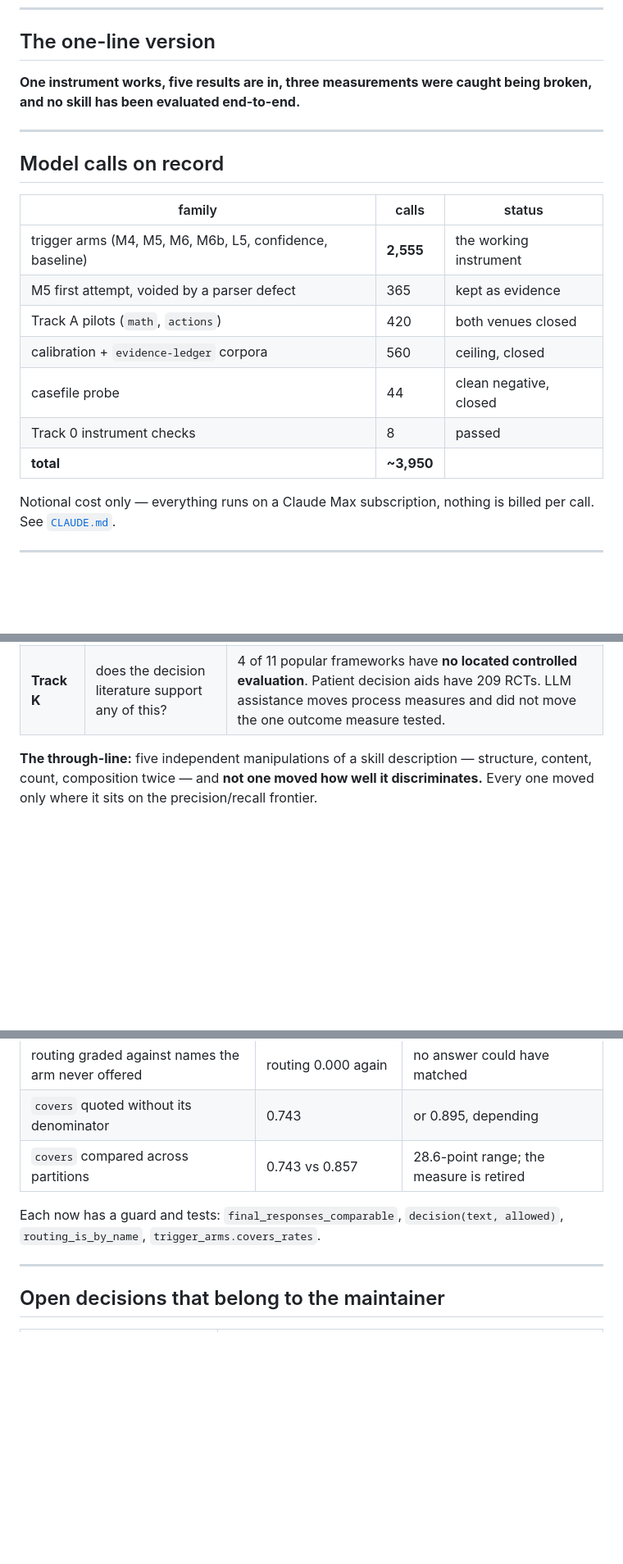
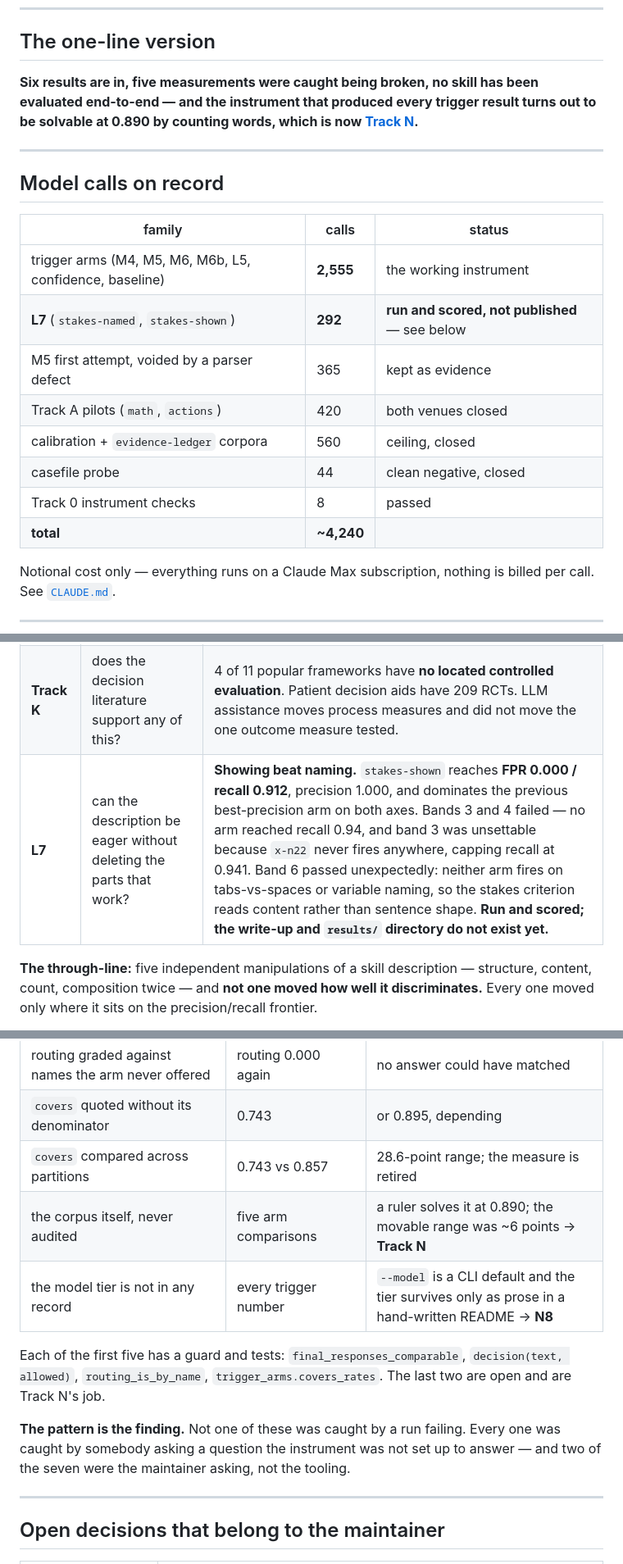
Before and after one commit to AngelCampa1/decision-making, a Markdown page: docs/STATUS.md, 3 parts joined by grey strips. Shown at 82% size. Rendered like a GitHub page; blank space fills up the shorter version.

```diff
--- a/docs/STATUS.md
+++ b/docs/STATUS.md
@@ -14,8 +14,10 @@ skill* and is empty on purpose.
 
 ## The one-line version
 
-**One instrument works, five results are in, three measurements were caught
-being broken, and no skill has been evaluated end-to-end.**
+**Six results are in, five measurements were caught being broken, no skill has
+been evaluated end-to-end — and the instrument that produced every trigger
+result turns out to be solvable at 0.890 by counting words, which is now
+[Track N](RESEARCH_PROGRAMME.md).**
 
 ---
 
@@ -24,12 +26,13 @@ being broken, and no skill has been evaluated end-to-end.**
 | family | calls | status |
 |---|---|---|
 | trigger arms (M4, M5, M6, M6b, L5, confidence, baseline) | **2,555** | the working instrument |
+| **L7** (`stakes-named`, `stakes-shown`) | **292** | **run and scored, not published** — see below |
 | M5 first attempt, voided by a parser defect | 365 | kept as evidence |
 | Track A pilots (`math`, `actions`) | 420 | both venues closed |
 | calibration + `evidence-ledger` corpora | 560 | ceiling, closed |
 | casefile probe | 44 | clean negative, closed |
 | Track 0 instrument checks | 8 | passed |
-| **total** | **~3,950** | |
+| **total** | **~4,240** | |
 
 Notional cost only — everything runs on a Claude Max subscription, nothing is
 billed per call. See [`CLAUDE.md`](../CLAUDE.md).
@@ -59,6 +62,7 @@ billed per call. See [`CLAUDE.md`](../CLAUDE.md).
 | **M6 + M6b** | which two procedures share an entry? | **`covers` spans 28.6 points across the three partitions** of identical vocabulary. A merged entry does not inherit its parts' pull. |
 | **Track I** | how many repeats are needed? | ICC 0.83–0.85. **Two, not five.** Cut every later arm by 60%. |
 | **Track K** | does the decision literature support any of this? | 4 of 11 popular frameworks have **no located controlled evaluation**. Patient decision aids have 209 RCTs. LLM assistance moves process measures and did not move the one outcome measure tested. |
+| **L7** | can the description be eager without deleting the parts that work? | **Showing beat naming.** `stakes-shown` reaches **FPR 0.000 / recall 0.912**, precision 1.000, and dominates the previous best-precision arm on both axes. Bands 3 and 4 failed — no arm reached recall 0.94, and band 3 was unsettable because `x-n22` never fires anywhere, capping recall at 0.941. Band 6 passed unexpectedly: neither arm fires on tabs-vs-spaces or variable naming, so the stakes criterion reads content rather than sentence shape. **Run and scored; the write-up and `results/` directory do not exist yet.** |
 
 **The through-line:** five independent manipulations of a skill description —
 structure, content, count, composition twice — and **not one moved how well it
@@ -88,9 +92,16 @@ plausible number. **None crashed.**
 | routing graded against names the arm never offered | routing 0.000 again | no answer could have matched |
 | `covers` quoted without its denominator | 0.743 | or 0.895, depending |
 | `covers` compared across partitions | 0.743 vs 0.857 | 28.6-point range; the measure is retired |
+| the corpus itself, never audited | five arm comparisons | a ruler solves it at 0.890; the movable range was ~6 points → **Track N** |
+| the model tier is not in any record | every trigger number | `--model` is a CLI default and the tier survives only as prose in a hand-written README → **N8** |
 
-Each now has a guard and tests: `final_responses_comparable`,
+Each of the first five has a guard and tests: `final_responses_comparable`,
 `decision(text, allowed)`, `routing_is_by_name`, `trigger_arms.covers_rates`.
+The last two are open and are Track N's job.
+
+**The pattern is the finding.** Not one of these was caught by a run failing.
+Every one was caught by somebody asking a question the instrument was not set up
+to answer — and two of the seven were the maintainer asking, not the tooling.
 
 ---
 
```
Also changed, not shown: other parts of docs/STATUS.md (+25 -5 lines).
